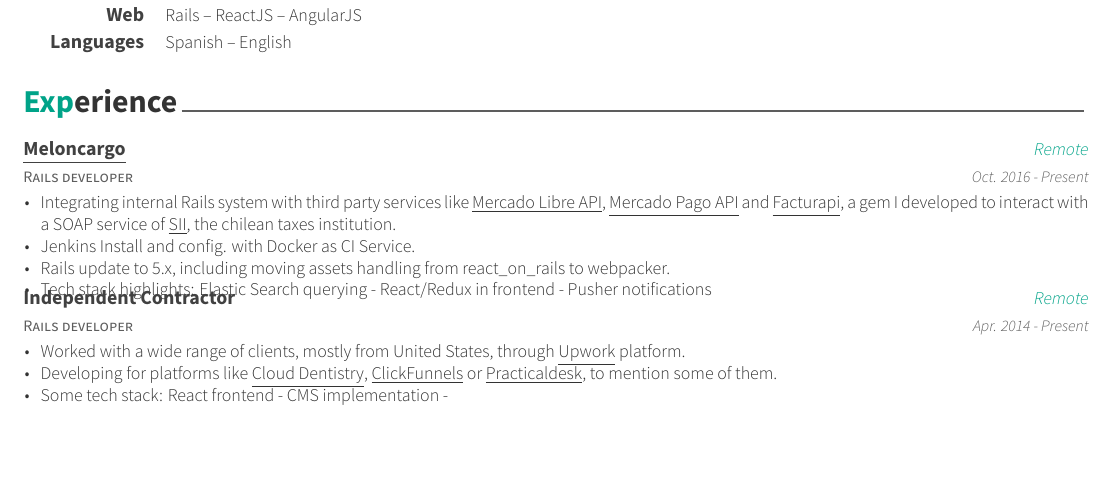
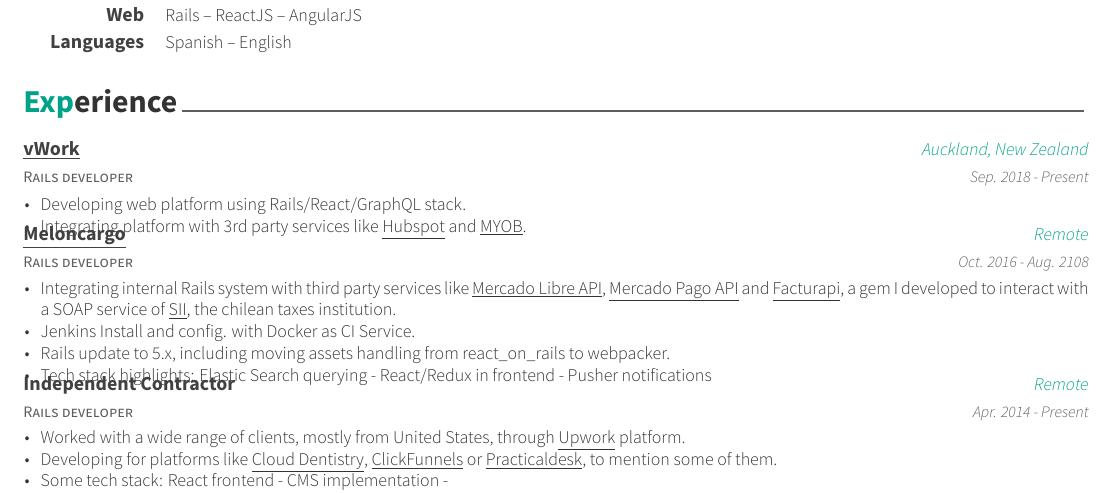
Before and after one commit to alagos/resume, a LaTeX CV (resume.tex, which reads resume/experience.tex): part of page 1 of 2, cut so that both start at the same text, the shorter picture padded with empty space. Compiled offline with XeLaTeX.

Commit message:
Preliminary vWork experience

```diff
--- a/resume/experience.tex
+++ b/resume/experience.tex
@@ -11,9 +11,24 @@
 %---------------------------------------------------------
   \cventry
     {Rails developer} % Job title
+    {\href{http://www.vworkapp.com/}{\underline{vWork}}} % Organization
+    {Auckland, New Zealand} % Location
+    {Sep. 2018 - Present} % Date(s)
+    {
+      \begin{cvitems} % Description(s) of tasks/responsibilities
+        \item { Developing web platform using Rails/React/GraphQL stack. }
+        \item { Integrating platform with 3rd party services like
+                \href{https://www.hubspot.com/}{\underline{Hubspot}} and
+                \href{https://www.myob.com}{\underline{MYOB}}. }
+      \end{cvitems}
+    }
+
+%---------------------------------------------------------
+  \cventry
+    {Rails developer} % Job title
     {\href{http://www.meloncargo.com/}{\underline{Meloncargo}}} % Organization
     {Remote} % Location
-    {Oct. 2016 - Present} % Date(s)
+    {Oct. 2016 - Aug. 2108} % Date(s)
     {
       \begin{cvitems} % Description(s) of tasks/responsibilities
         \item { Integrating internal Rails system with third party services like
```
Also changed, not shown: resume.pdf.
